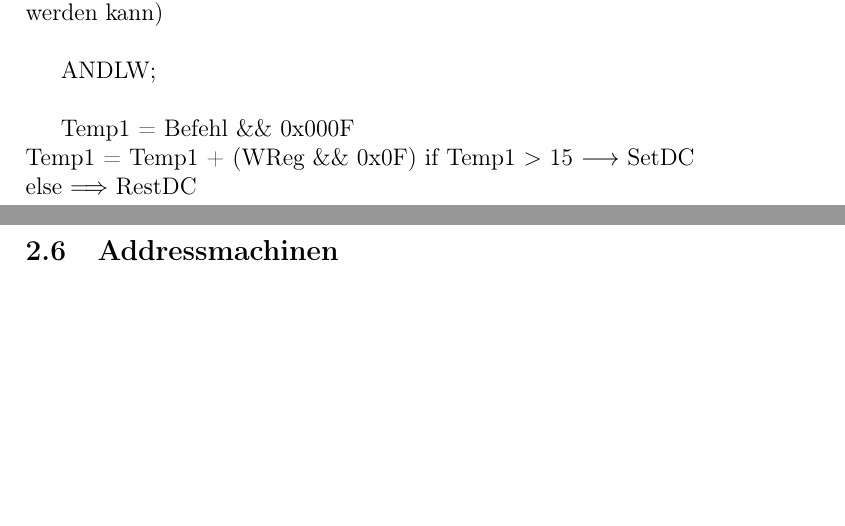
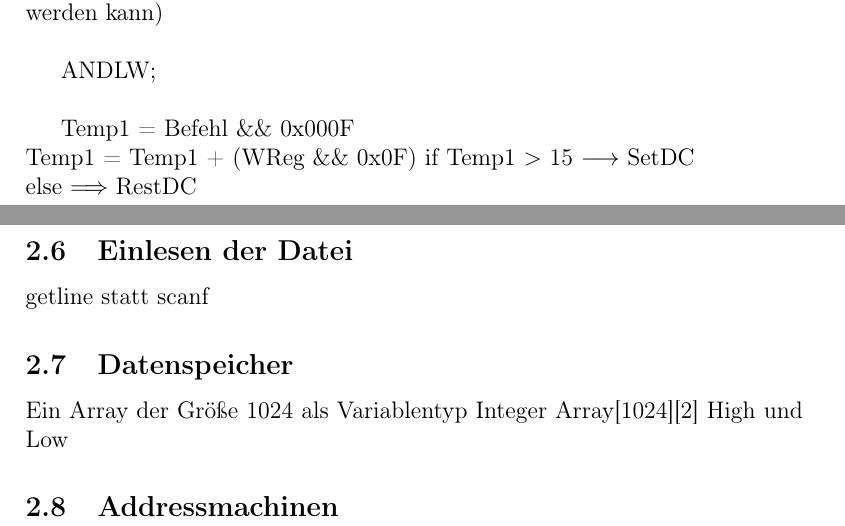
Before and after one commit to lorenz1702/PIC-Simulator, a LaTeX document (Notizen/SystemnahePrograierung.tex, which reads Notizen/input/Konzept.tex): two parts of pages 2 and 3 of 3, joined at a grey line, cut so that both start at the same text, the shorter picture padded with empty space. Compiled offline with pdfLaTeX.

Commit message:
New version of the presantion
Signed-off-by: lorenz1702 <112474057+lorenz1702@users.noreply.github.com>

```diff
--- a/Notizen/input/Konzept.tex
+++ b/Notizen/input/Konzept.tex
@@ -54,4 +54,12 @@ Temp1 = Temp1 + (WReg \&\& 0x0F)
 if Temp1 $>$ 15 $\longrightarrow$ SetDC\\
 else $\Longrightarrow$ RestDC
 
+
+\subsection{Einlesen der Datei}
+getline statt scanf
+
+\subsection{Datenspeicher}
+Ein Array der Größe 1024 als Variablentyp Integer
+Array[1024][2] High und Low
+
 \subsection{Addressmachinen}
```
